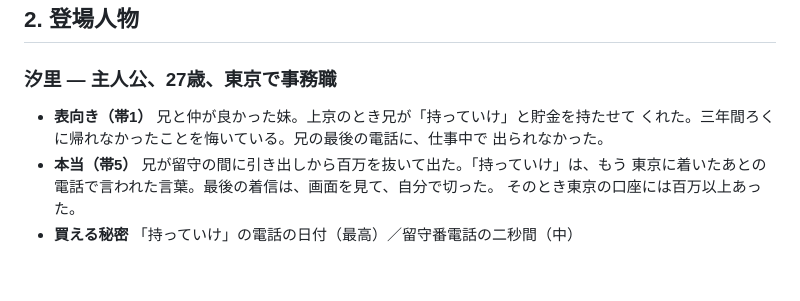
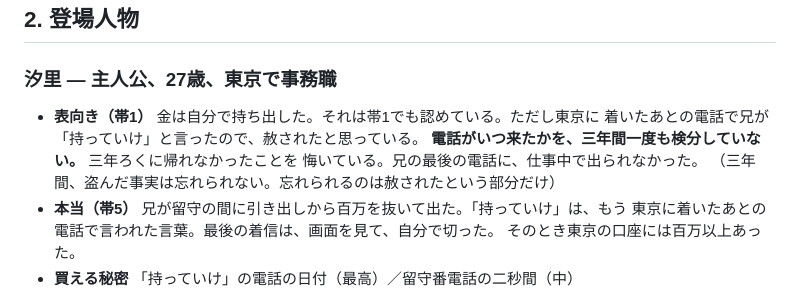
Before and after one commit to murakamikoshin/browse, a Markdown page: scenario/step0_choba.md, the part around the change. Drawn GitHub-style; blank space fills up the shorter version.

```diff
--- a/scenario/step0_choba.md
+++ b/scenario/step0_choba.md
@@ -59,9 +59,11 @@
 ## 2. 登場人物
 
 ### 汐里 — 主人公、27歳、東京で事務職
-- **表向き（帯1）** 兄と仲が良かった妹。上京のとき兄が「持っていけ」と貯金を持たせて
-  くれた。三年間ろくに帰れなかったことを悔いている。兄の最後の電話に、仕事中で
-  出られなかった。
+- **表向き（帯1）** 金は自分で持ち出した。それは帯1でも認めている。ただし東京に
+  着いたあとの電話で兄が「持っていけ」と言ったので、赦されたと思っている。
+  **電話がいつ来たかを、三年間一度も検分していない。** 三年ろくに帰れなかったことを
+  悔いている。兄の最後の電話に、仕事中で出られなかった。
+  （三年間、盗んだ事実は忘れられない。忘れられるのは赦されたという部分だけ）
 - **本当（帯5）** 兄が留守の間に引き出しから百万を抜いて出た。「持っていけ」は、もう
   東京に着いたあとの電話で言われた言葉。最後の着信は、画面を見て、自分で切った。
   そのとき東京の口座には百万以上あった。
```
Also changed, not shown: scenario/step1_ch5_band1.md (added, +69 -0 lines).
